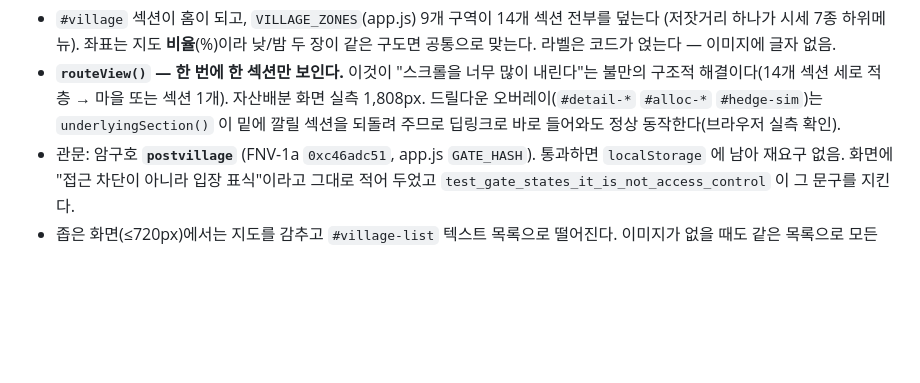
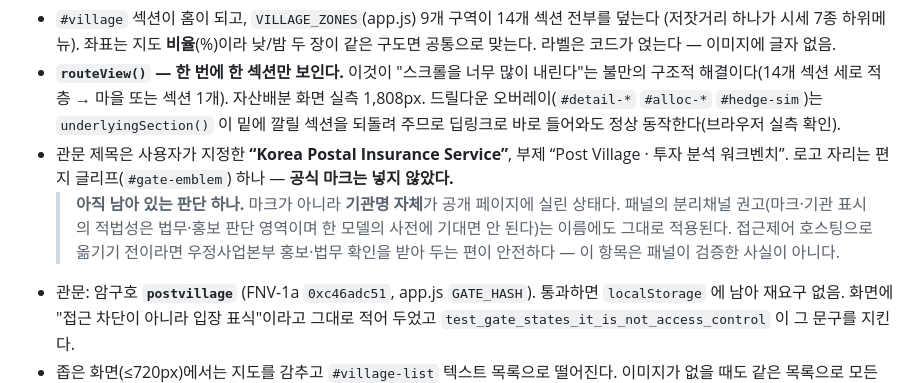
Before and after one commit to hyeongjunkim0934/Investment-Analytics-Workbench, a Markdown page: docs/HANDOVER.md, the part around the change. GitHub-like rendering; blank space fills up the shorter version.

Commit message:
HANDOVER §3.3: 공개 페이지의 기관명 표시가 남은 판단임을 명시
마크는 넣지 않았지만 기관명 자체는 공개 페이지에 실렸다. 마크·기관 표시의 적법성이
법무·홍보 판단 영역이라는 분리채널 권고는 이름에도 그대로 적용되므로, 검증된 사실이
아니라 남은 판단으로 기록해 둔다.

Co-Authored-By: Claude Fable 5 <noreply@anthropic.com>
Claude-Session: https://claude.ai/code/session_01VSMXUBwDm1xzHARFk4Ghdu

```diff
--- a/docs/HANDOVER.md
+++ b/docs/HANDOVER.md
@@ -122,6 +122,12 @@ Cloudflare Access 무료 50인으로 이전 시), 공개 페이지에는 태극
   구조적 해결이다(14개 섹션 세로 적층 → 마을 또는 섹션 1개). 자산배분 화면 실측 1,808px.
   드릴다운 오버레이(`#detail-*` `#alloc-*` `#hedge-sim`)는 `underlyingSection()` 이 밑에 깔릴
   섹션을 되돌려 주므로 딥링크로 바로 들어와도 정상 동작한다(브라우저 실측 확인).
+- 관문 제목은 사용자가 지정한 **“Korea Postal Insurance Service”**, 부제 “Post Village · 투자
+  분석 워크벤치”. 로고 자리는 편지 글리프(`#gate-emblem`) 하나 — **공식 마크는 넣지 않았다.**
+  > **아직 남아 있는 판단 하나.** 마크가 아니라 **기관명 자체**가 공개 페이지에 실린 상태다.
+  > 패널의 분리채널 권고(마크·기관 표시의 적법성은 법무·홍보 판단 영역이며 한 모델의 사전에
+  > 기대면 안 된다)는 이름에도 그대로 적용된다. 접근제어 호스팅으로 옮기기 전이라면 우정사업본부
+  > 홍보·법무 확인을 받아 두는 편이 안전하다 — 이 항목은 패널이 검증한 사실이 아니다.
 - 관문: 암구호 **`postvillage`** (FNV-1a `0xc46adc51`, app.js `GATE_HASH`). 통과하면
   `localStorage` 에 남아 재요구 없음. 화면에 "접근 차단이 아니라 입장 표식"이라고 그대로 적어
   두었고 `test_gate_states_it_is_not_access_control` 이 그 문구를 지킨다.
```
